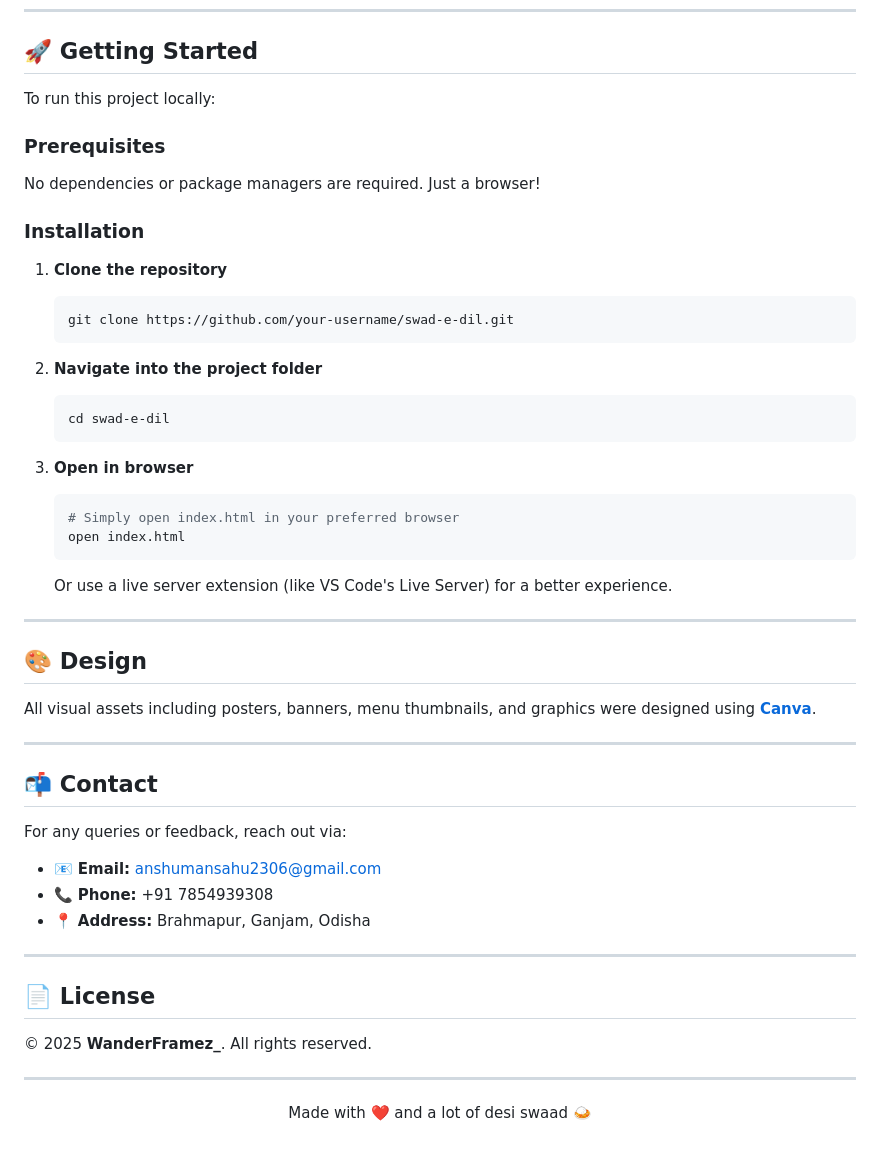
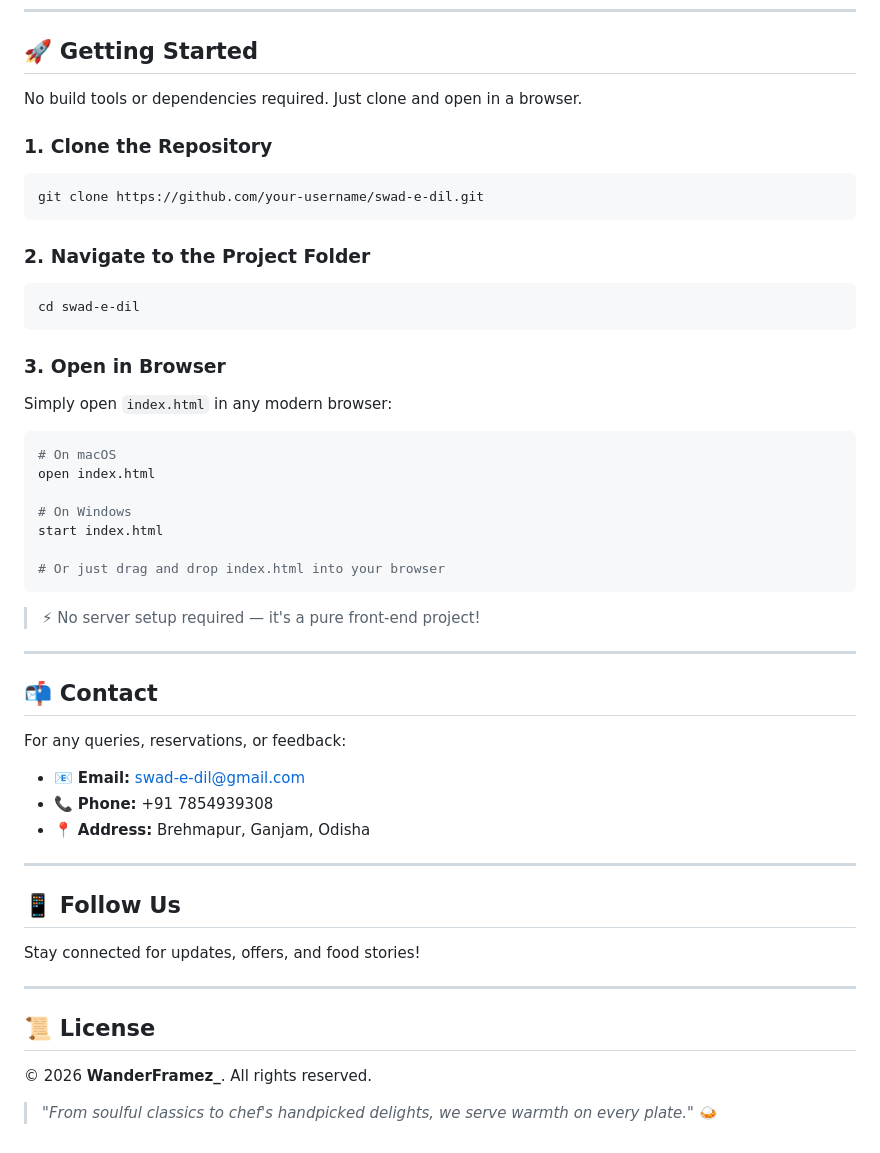
Before and after one commit to anshuman-sahu-dev/Swad-E-Dil, a Markdown page: README.md, the part around one of its changes. Rendered like a GitHub page.

````diff
--- a/README.md
+++ b/README.md
@@ -92,54 +131,56 @@ swad-e-dil/
 
 ## 🚀 Getting Started
 
-To run this project locally:
+No build tools or dependencies required. Just clone and open in a browser.
 
-### Prerequisites
+### 1. Clone the Repository
 
-No dependencies or package managers are required. Just a browser!
+```bash
+git clone https://github.com/your-username/swad-e-dil.git
+```
 
-### Installation
+### 2. Navigate to the Project Folder
 
-1. **Clone the repository**
-   ```bash
-   git clone https://github.com/your-username/swad-e-dil.git
-   ```
+```bash
+cd swad-e-dil
+```
 
-2. **Navigate into the project folder**
-   ```bash
-   cd swad-e-dil
-   ```
+### 3. Open in Browser
 
-3. **Open in browser**
-   ```bash
-   # Simply open index.html in your preferred browser
-   open index.html
-   ```
+Simply open `index.html` in any modern browser:
 
-   Or use a live server extension (like VS Code's Live Server) for a better experience.
+```bash
+# On macOS
+open index.html
 
----
+# On Windows
+start index.html
 
-## 🎨 Design
+# Or just drag and drop index.html into your browser
+```
 
-All visual assets including posters, banners, menu thumbnails, and graphics were designed using **[Canva](https://www.canva.com/)**.
+> ⚡ No server setup required — it's a pure front-end project!
 
 ---
 
 ## 📬 Contact
 
-For any queries or feedback, reach out via:
+For any queries, reservations, or feedback:
 
-- 📧 **Email:** anshumansahu2306@gmail.com
+- 📧 **Email:** swad-e-dil@gmail.com
 - 📞 **Phone:** +91 7854939308
-- 📍 **Address:** Brahmapur, Ganjam, Odisha
+- 📍 **Address:** Brehmapur, Ganjam, Odisha
 
 ---
 
-## 📄 License
+## 📱 Follow Us
 
-© 2025 **WanderFramez\_**. All rights reserved.
+Stay connected for updates, offers, and food stories!
 
 ---
 
-<p align="center">Made with ❤️ and a lot of desi swaad 🍛</p>
+## 📜 License
+
+© 2026 **WanderFramez\_**. All rights reserved.
+
+> *"From soulful classics to chef's handpicked delights, we serve warmth on every plate."* 🍛
````
Also changed, not shown: other parts of README.md (+78 -39 lines).
